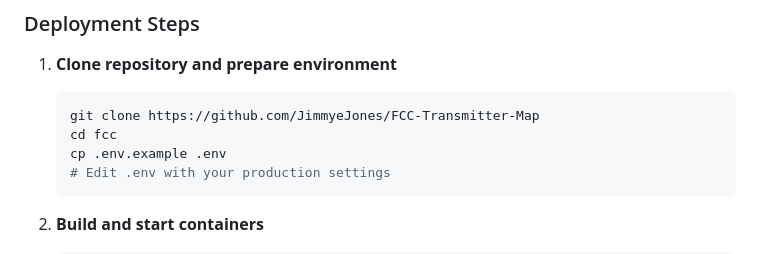
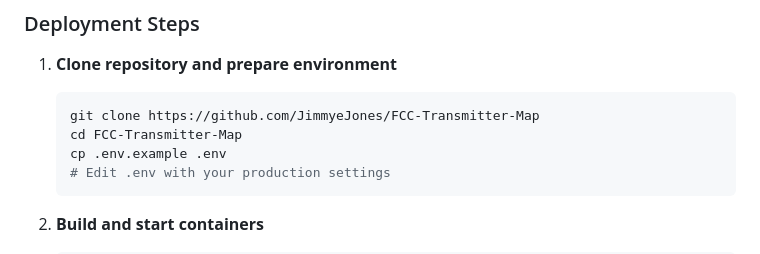
Before and after one commit to JimmyeJones/FCC-Transmitter-Map, a Markdown page: README.md, the part around the change. GitHub-like rendering.

Commit message:
Fix directory name in README instructions

````diff
--- a/README.md
+++ b/README.md
@@ -160,7 +160,7 @@ FCC_CACHE_TTL=3600
 1. **Clone repository and prepare environment**
    ```bash
    git clone https://github.com/JimmyeJones/FCC-Transmitter-Map
-   cd fcc
+   cd FCC-Transmitter-Map
    cp .env.example .env
    # Edit .env with your production settings
    ```
````
